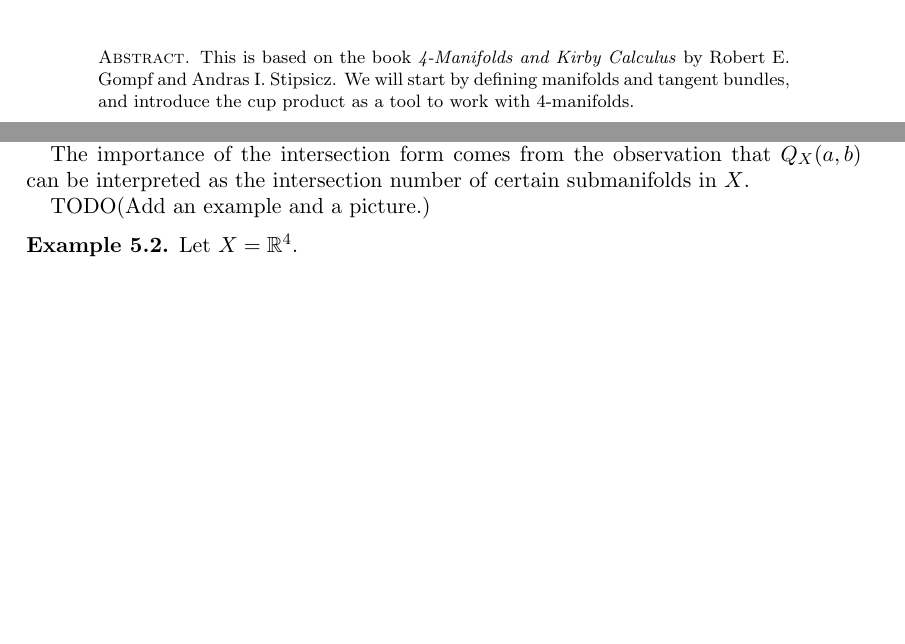
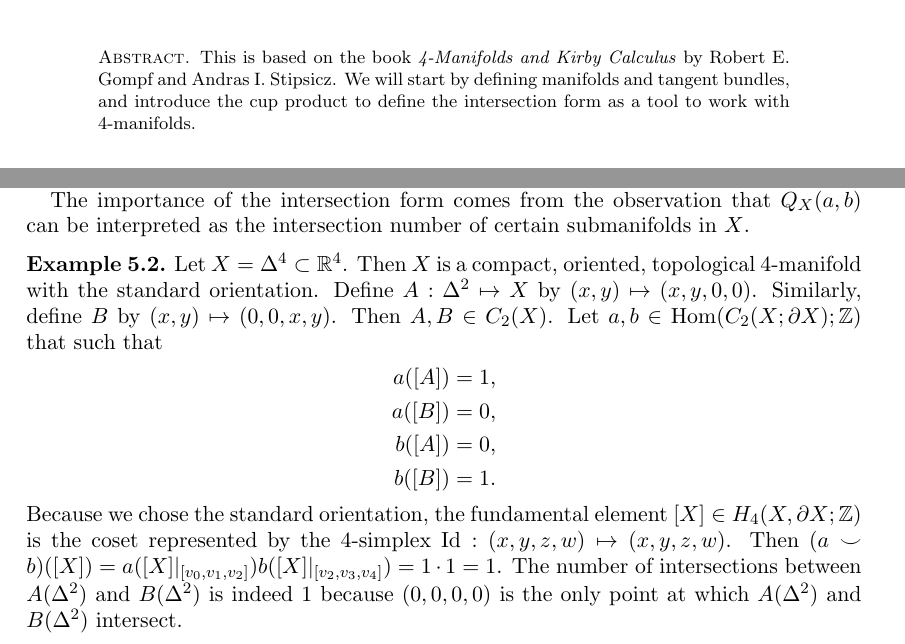
Before and after one commit to hidenori-shinohara/courses, a LaTeX paper (math612/paper/math612-final-paper.tex): two parts of pages 1 and 4 of 4 before the commit and two parts of pages 1 and 5 of 5 after it, joined at a grey line, cut so that both start at the same text, the shorter picture padded with empty space. Compiled offline with pdfLaTeX.

Commit message:
Add an exmaple

```diff
--- a/math612/paper/math612-final-paper.tex
+++ b/math612/paper/math612-final-paper.tex
@@ -64,7 +64,7 @@
 
 \begin{abstract}
   This is based on the book \textit{4-Manifolds and Kirby Calculus} by Robert E. Gompf and Andras I. Stipsicz.
-  We will start by defining manifolds and tangent bundles, and introduce the cup product as a tool to work with 4-manifolds.
+  We will start by defining manifolds and tangent bundles, and introduce the cup product to define the intersection form as a tool to work with 4-manifolds.
 \end{abstract}
 \tableofcontents
 
@@ -310,9 +311,21 @@ The intersection form is bilinear because the cup product is bilinear.
 
 The importance of the intersection form comes from the observation that $Q_X(a, b)$ can be interpreted as the intersection number of certain submanifolds in $X$.
 
-TODO(Add an example and a picture.)
-
 \begin{exmp}
-  Let $X = \mathbb{R}^4$.
+  Let $X = \Delta^4 \subset \mathbb{R}^4$.
+  Then $X$ is a compact, oriented, topological 4-manifold with the standard orientation.
+  Define $A:\Delta^2 \mapsto X$ by $(x, y) \mapsto (x, y, 0, 0)$.
+  Similarly, define $B$ by $(x, y) \mapsto (0, 0, x, y)$.
+  Then $A, B \in C_2(X)$.
+  Let $a, b \in \Hom(C_2(X; \partial X); \mathbb{Z})$ that such that
+  \begin{align*}
+    a([A]) &= 1, \\
+    a([B]) &= 0, \\
+    b([A]) &= 0, \\
+    b([B]) &= 1.
+  \end{align*}
+  Because we chose the standard orientation, the fundamental element $[X] \in H_4(X, \partial X; \mathbb{Z})$ is the coset represented by the 4-simplex $\Id: (x, y, z, w) \mapsto (x, y, z, w)$.
+  Then $(a \smile b)([X]) = a([X]\vert_{[v_0, v_1, v_2]})b([X]\vert_{[v_2, v_3, v_4]}) = 1 \cdot 1 = 1$.
+  The number of intersections between $A(\Delta^2)$ and $B(\Delta^2)$ is indeed 1 because $(0, 0, 0, 0)$ is the only point at which $A(\Delta^2)$ and $B(\Delta^2)$ intersect.
 \end{exmp}
 \end{document}
```
Also changed, not shown: math612/paper/math612-final-paper.pdf, math612/paper/math612-final-paper.tex (1 more changed lines).
